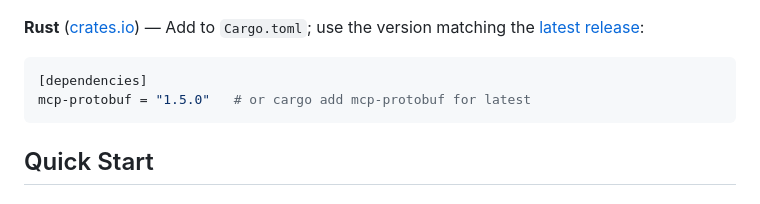
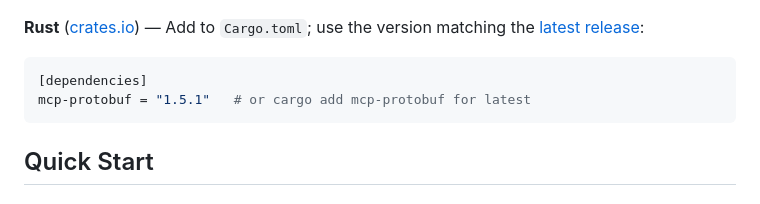
Before and after one commit to machanirobotics/grpc-mcp-gateway, a Markdown page: README.md, the part around the change. GitHub-like rendering.

Commit message:
docs: update version references to v1.5.1

````diff
--- a/README.md
+++ b/README.md
@@ -104,7 +104,7 @@ import mcp.protobuf.annotations_pb2  # noqa: F401
 
 ```toml
 [dependencies]
-mcp-protobuf = "1.5.0"   # or cargo add mcp-protobuf for latest
+mcp-protobuf = "1.5.1"   # or cargo add mcp-protobuf for latest
 ```
 
 ## Quick Start
````
Also changed, not shown: 2 other files.
